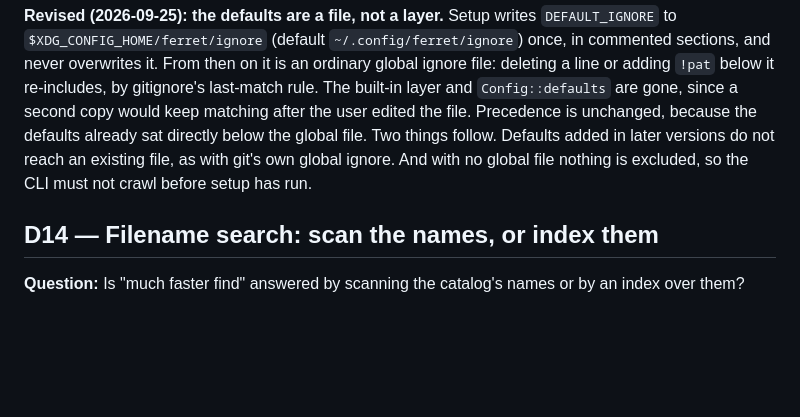
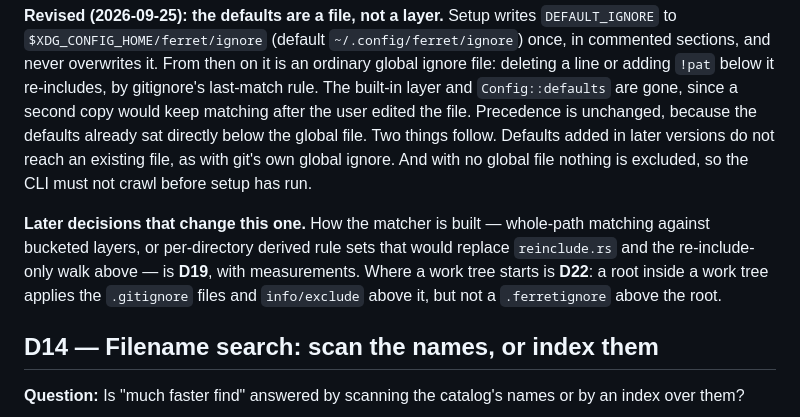
Before and after one commit to dbalmain/super-ferret, a Markdown page: docs/DECISIONS.md, the part around one of its changes. GitHub-like rendering; blank space fills up the shorter version.

```diff
--- a/docs/DECISIONS.md
+++ b/docs/DECISIONS.md
@@ -481,6 +481,13 @@ versions do not reach an existing file, as with git's own global ignore. And
 with no global file nothing is excluded, so the CLI must not crawl before setup
 has run.
 
+**Later decisions that change this one.** How the matcher is built — whole-path
+matching against bucketed layers, or per-directory derived rule sets that would
+replace `reinclude.rs` and the re-include-only walk above — is **D19**, with
+measurements. Where a work tree starts is **D22**: a root inside a work tree
+applies the `.gitignore` files and `info/exclude` above it, but not a
+`.ferretignore` above the root.
+
 ## D14 — Filename search: scan the names, or index them
 
 **Question:** Is "much faster find" answered by scanning the catalog's names or
```
Also changed, not shown: other parts of docs/DECISIONS.md (+31 -0 lines).
